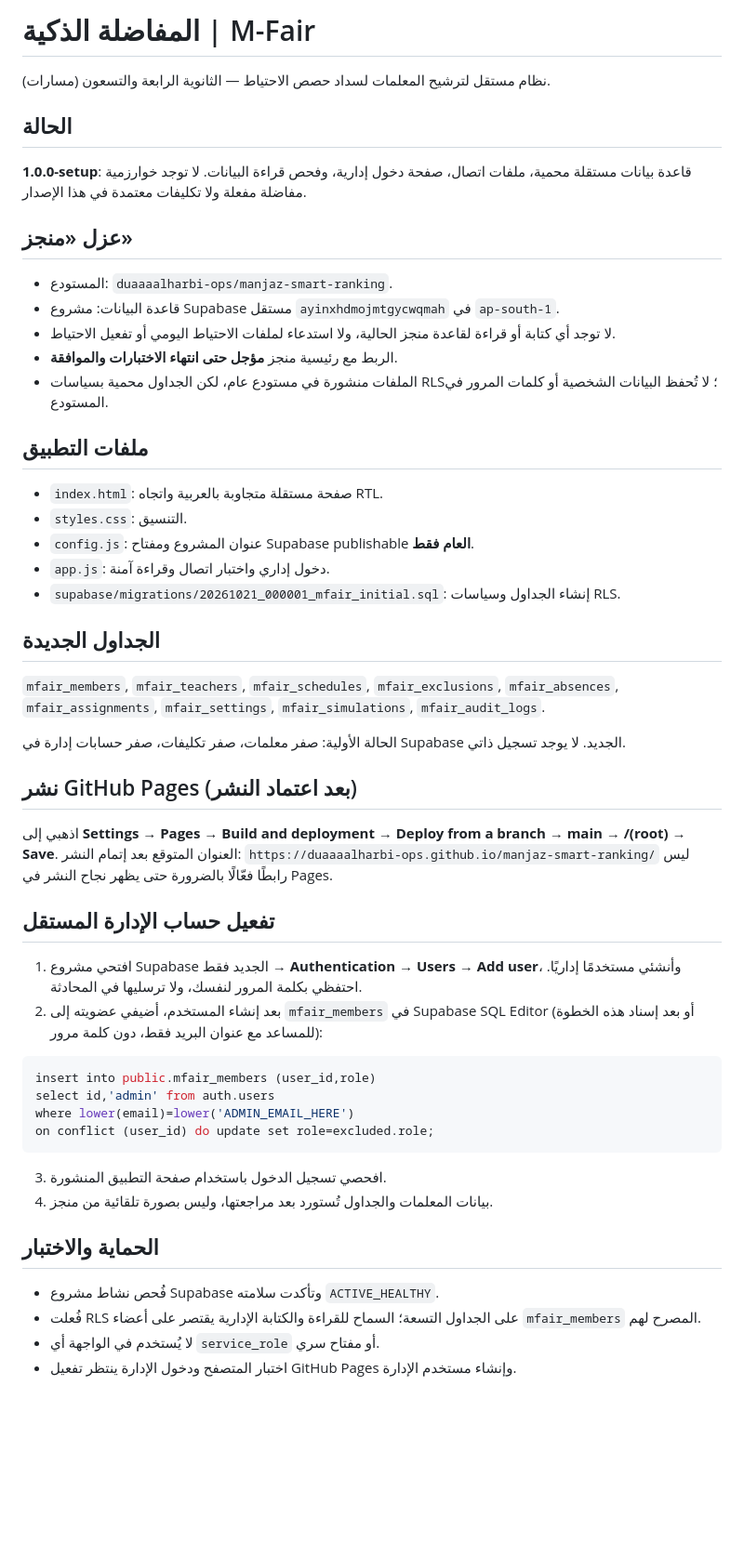
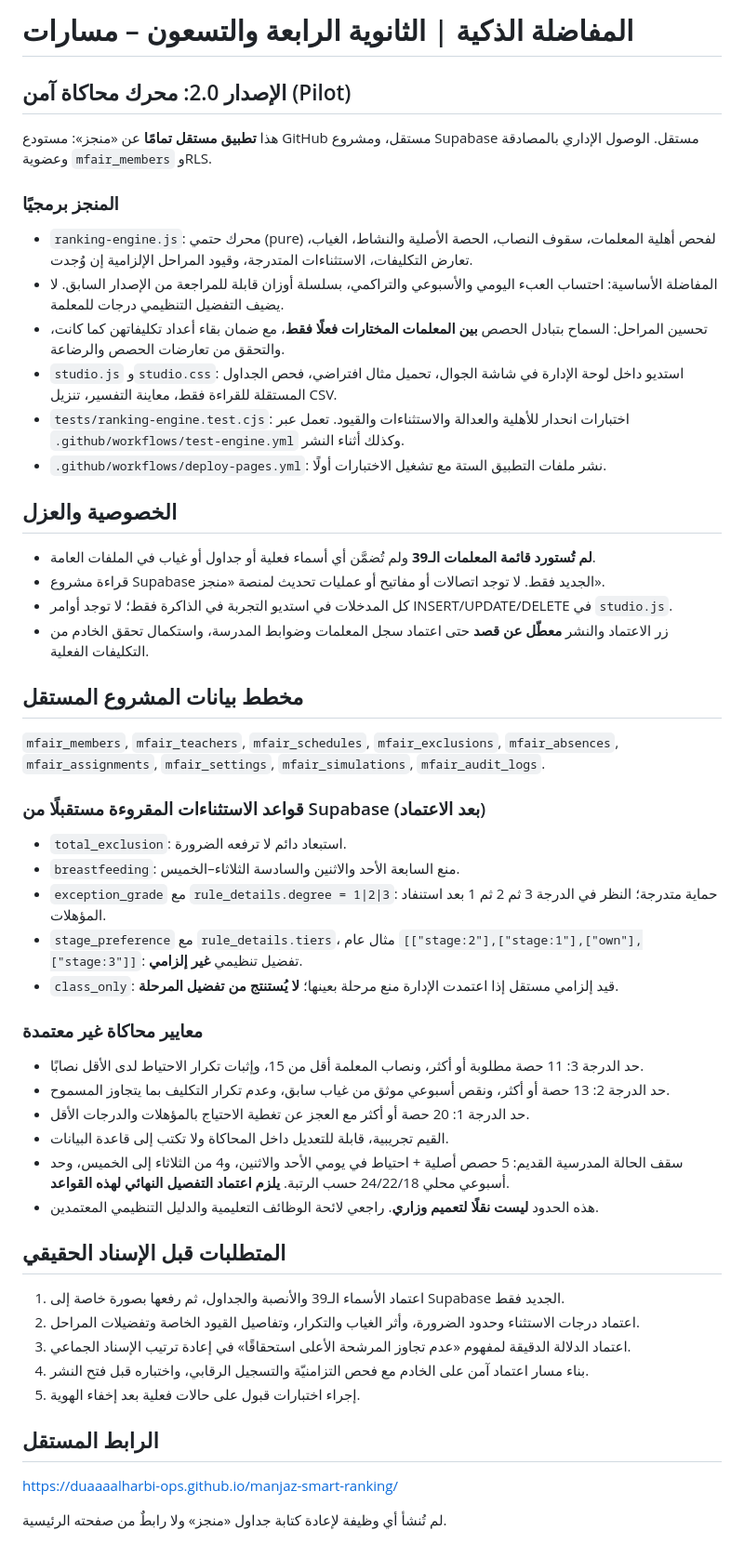
Before and after one commit to duaaaalharbi-ops/manjaz-smart-ranking, a Markdown page: README.md, the part around the change. Shown at 93% size. Rendered like a GitHub page; blank space fills up the shorter version.

Commit message:
Document independent v2 pilot engine, privacy gates, policy review and validation status

````diff
--- a/README.md
+++ b/README.md
@@ -1,52 +1,52 @@
-# المفاضلة الذكية | M-Fair
+# المفاضلة الذكية | الثانوية الرابعة والتسعون – مسارات
 
-نظام مستقل لترشيح المعلمات لسداد حصص الاحتياط — الثانوية الرابعة والتسعون (مسارات).
+## الإصدار 2.0: محرك محاكاة آمن (Pilot)
 
-## الحالة
-**1.0.0-setup**: قاعدة بيانات مستقلة محمية، ملفات اتصال، صفحة دخول إدارية، وفحص قراءة البيانات.
-لا توجد خوارزمية مفاضلة مفعلة ولا تكليفات معتمدة في هذا الإصدار.
+هذا **تطبيق مستقل تمامًا** عن «منجز»: مستودع GitHub مستقل، ومشروع Supabase مستقل.
+الوصول الإداري بالمصادقة وعضوية `mfair_members` وRLS.
 
-## عزل «منجز»
-- المستودع: `duaaaalharbi-ops/manjaz-smart-ranking`.
-- قاعدة البيانات: مشروع Supabase مستقل `ayinxhdmojmtgycwqmah` في `ap-south-1`.
-- لا توجد أي كتابة أو قراءة لقاعدة منجز الحالية، ولا استدعاء لملفات الاحتياط اليومي أو تفعيل الاحتياط.
-- الربط مع رئيسية منجز **مؤجل حتى انتهاء الاختبارات والموافقة**.
-- الملفات منشورة في مستودع عام، لكن الجداول محمية بسياسات RLS؛ لا تُحفظ البيانات الشخصية أو كلمات المرور في المستودع.
+### المنجز برمجيًا
+- `ranking-engine.js`: محرك حتمي (pure) لفحص أهلية المعلمات، سقوف النصاب، الحصة الأصلية والنشاط، الغياب، تعارض التكليفات، الاستثناءات المتدرجة، وقيود المراحل الإلزامية إن وُجدت.
+- المفاضلة الأساسية: احتساب العبء اليومي والأسبوعي والتراكمي، بسلسلة أوزان قابلة للمراجعة من الإصدار السابق. لا يضيف التفضيل التنظيمي درجات للمعلمة.
+- تحسين المراحل: السماح بتبادل الحصص **بين المعلمات المختارات فعلًا فقط**، مع ضمان بقاء أعداد تكليفاتهن كما كانت، والتحقق من تعارضات الحصص والرضاعة.
+- `studio.js` و`studio.css`: استديو داخل لوحة الإدارة في شاشة الجوال، تحميل مثال افتراضي، فحص الجداول المستقلة للقراءة فقط، معاينة التفسير، تنزيل CSV.
+- `tests/ranking-engine.test.cjs`: اختبارات انحدار للأهلية والعدالة والاستثناءات والقيود. تعمل عبر `.github/workflows/test-engine.yml` وكذلك أثناء النشر.
+- `.github/workflows/deploy-pages.yml`: نشر ملفات التطبيق الستة مع تشغيل الاختبارات أولًا.
 
-## ملفات التطبيق
-- `index.html`: صفحة مستقلة متجاوبة بالعربية واتجاه RTL.
-- `styles.css`: التنسيق.
-- `config.js`: عنوان المشروع ومفتاح Supabase publishable **العام فقط**.
-- `app.js`: دخول إداري واختبار اتصال وقراءة آمنة.
-- `supabase/migrations/20261021_000001_mfair_initial.sql`: إنشاء الجداول وسياسات RLS.
+## الخصوصية والعزل
+- **لم تُستورد قائمة المعلمات الـ39** ولم تُضمَّن أي أسماء فعلية أو جداول أو غياب في الملفات العامة.
+- قراءة مشروع Supabase الجديد فقط. لا توجد اتصالات أو مفاتيح أو عمليات تحديث لمنصة «منجز».
+- كل المدخلات في استديو التجربة في الذاكرة فقط؛ لا توجد أوامر INSERT/UPDATE/DELETE في `studio.js`.
+- زر الاعتماد والنشر **معطّل عن قصد** حتى اعتماد سجل المعلمات وضوابط المدرسة، واستكمال تحقق الخادم من التكليفات الفعلية.
 
-## الجداول الجديدة
+## مخطط بيانات المشروع المستقل
 `mfair_members`, `mfair_teachers`, `mfair_schedules`,
 `mfair_exclusions`, `mfair_absences`, `mfair_assignments`,
 `mfair_settings`, `mfair_simulations`, `mfair_audit_logs`.
 
-الحالة الأولية: صفر معلمات، صفر تكليفات، صفر حسابات إدارة في Supabase الجديد. لا يوجد تسجيل ذاتي.
+### قواعد الاستثناءات المقروءة مستقبلًا من Supabase (بعد الاعتماد)
+- `total_exclusion`: استبعاد دائم لا ترفعه الضرورة.
+- `breastfeeding`: منع السابعة الأحد والاثنين والسادسة الثلاثاء–الخميس.
+- `exception_grade` مع `rule_details.degree = 1|2|3`: حماية متدرجة؛ النظر في الدرجة 3 ثم 2 ثم 1 بعد استنفاد المؤهلات.
+- `stage_preference` مع `rule_details.tiers`، مثال عام `[["stage:2"],["stage:1"],["own"],["stage:3"]]`: تفضيل تنظيمي **غير إلزامي**.
+- `class_only`: قيد إلزامي مستقل إذا اعتمدت الإدارة منع مرحلة بعينها؛ **لا يُستنتج من تفضيل المرحلة**.
 
-## نشر GitHub Pages (بعد اعتماد النشر)
-اذهبي إلى **Settings → Pages → Build and deployment → Deploy from a branch → main → /(root) → Save**.
-العنوان المتوقع بعد إتمام النشر:
-`https://duaaaalharbi-ops.github.io/manjaz-smart-ranking/`
-ليس رابطًا فعّالًا بالضرورة حتى يظهر نجاح النشر في Pages.
+### معايير محاكاة غير معتمدة
+- حد الدرجة 3: 11 حصة مطلوبة أو أكثر، ونصاب المعلمة أقل من 15، وإثبات تكرار الاحتياط لدى الأقل نصابًا.
+- حد الدرجة 2: 13 حصة أو أكثر، ونقص أسبوعي موثق من غياب سابق، وعدم تكرار التكليف بما يتجاوز المسموح.
+- حد الدرجة 1: 20 حصة أو أكثر مع العجز عن تغطية الاحتياج بالمؤهلات والدرجات الأقل.
+- القيم تجريبية، قابلة للتعديل داخل المحاكاة ولا تكتب إلى قاعدة البيانات.
+- سقف الحالة المدرسية القديم: 5 حصص أصلية + احتياط في يومي الأحد والاثنين، و4 من الثلاثاء إلى الخميس، وحد أسبوعي محلي 24/22/18 حسب الرتبة. **يلزم اعتماد التفصيل النهائي لهذه القواعد**.
+- هذه الحدود **ليست نقلًا لتعميم وزاري**. راجعي لائحة الوظائف التعليمية والدليل التنظيمي المعتمدين.
 
-## تفعيل حساب الإدارة المستقل
-1. افتحي مشروع Supabase الجديد فقط → **Authentication → Users → Add user**، وأنشئي مستخدمًا إداريًا. احتفظي بكلمة المرور لنفسك، ولا ترسليها في المحادثة.
-2. بعد إنشاء المستخدم، أضيفي عضويته إلى `mfair_members` في Supabase SQL Editor (أو بعد إسناد هذه الخطوة للمساعد مع عنوان البريد فقط، دون كلمة مرور):
-```sql
-insert into public.mfair_members (user_id,role)
-select id,'admin' from auth.users
-where lower(email)=lower('ADMIN_EMAIL_HERE')
-on conflict (user_id) do update set role=excluded.role;
-```
-3. افحصي تسجيل الدخول باستخدام صفحة التطبيق المنشورة.
-4. بيانات المعلمات والجداول تُستورد بعد مراجعتها، وليس بصورة تلقائية من منجز.
+## المتطلبات قبل الإسناد الحقيقي
+1. اعتماد الأسماء الـ39 والأنصبة والجداول، ثم رفعها بصورة خاصة إلى Supabase الجديد فقط.
+2. اعتماد درجات الاستثناء وحدود الضرورة، وأثر الغياب والتكرار، وتفاصيل القيود الخاصة وتفضيلات المراحل.
+3. اعتماد الدلالة الدقيقة لمفهوم «عدم تجاوز المرشحة الأعلى استحقاقًا» في إعادة ترتيب الإسناد الجماعي.
+4. بناء مسار اعتماد آمن على الخادم مع فحص التزامنيّة والتسجيل الرقابي، واختباره قبل فتح النشر.
+5. إجراء اختبارات قبول على حالات فعلية بعد إخفاء الهوية.
 
-## الحماية والاختبار
-- فُحص نشاط مشروع Supabase وتأكدت سلامته `ACTIVE_HEALTHY`.
-- فُعلت RLS على الجداول التسعة؛ السماح للقراءة والكتابة الإدارية يقتصر على أعضاء `mfair_members` المصرح لهم.
-- لا يُستخدم في الواجهة أي `service_role` أو مفتاح سري.
-- اختبار المتصفح ودخول الإدارة ينتظر تفعيل GitHub Pages وإنشاء مستخدم الإدارة.
+## الرابط المستقل
+https://duaaaalharbi-ops.github.io/manjaz-smart-ranking/
+
+لم تُنشأ أي وظيفة لإعادة كتابة جداول «منجز» ولا رابطٌ من صفحته الرئيسية.
````
